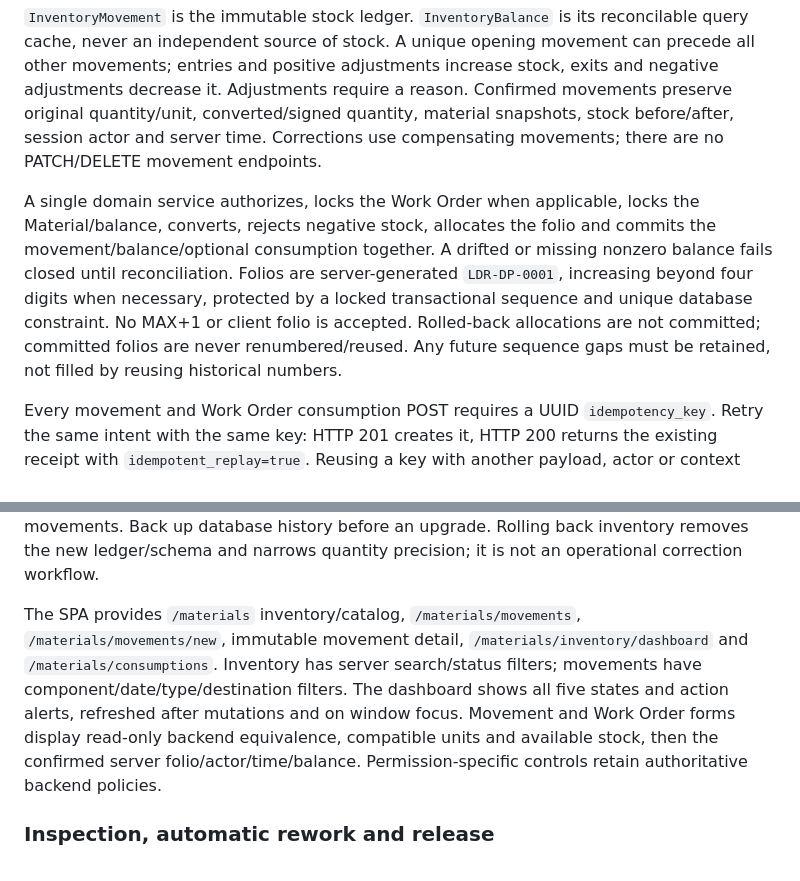
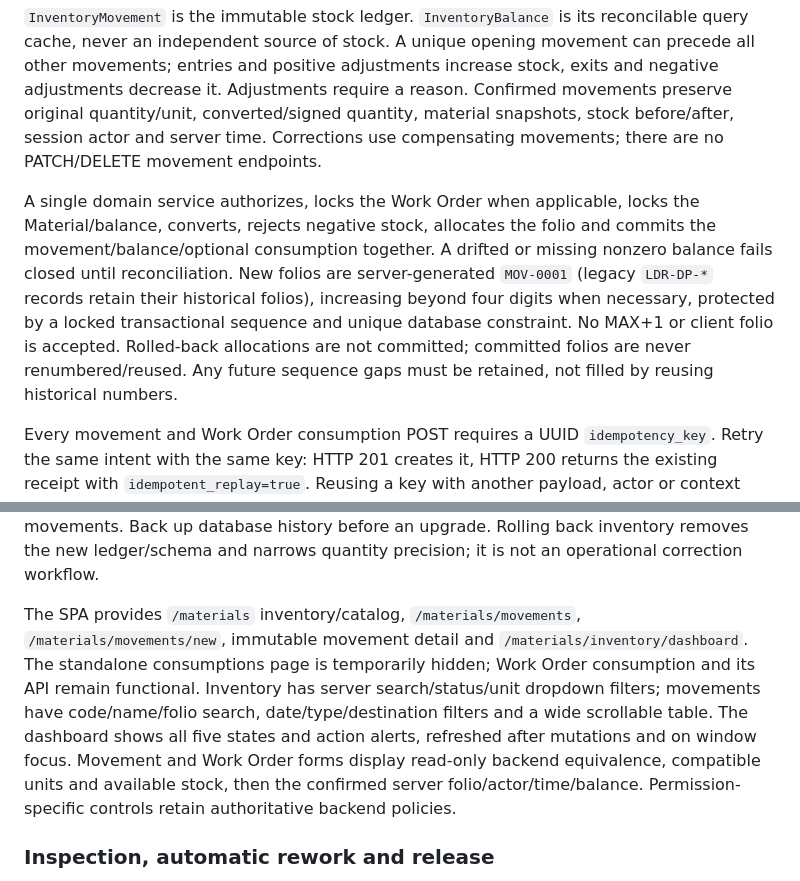
Before and after one commit to Chris34524/foton-detailing-paint, a Markdown page: README.md, 2 parts joined by grey strips. Drawn GitHub-style.

```diff
--- a/README.md
+++ b/README.md
@@ -213,7 +216,7 @@ Backend metadata defines the eight canonical units `Kg, L, ml, Pza, gr, cm, mts,
 
 `InventoryMovement` is the immutable stock ledger. `InventoryBalance` is its reconcilable query cache, never an independent source of stock. A unique opening movement can precede all other movements; entries and positive adjustments increase stock, exits and negative adjustments decrease it. Adjustments require a reason. Confirmed movements preserve original quantity/unit, converted/signed quantity, material snapshots, stock before/after, session actor and server time. Corrections use compensating movements; there are no PATCH/DELETE movement endpoints.
 
-A single domain service authorizes, locks the Work Order when applicable, locks the Material/balance, converts, rejects negative stock, allocates the folio and commits the movement/balance/optional consumption together. A drifted or missing nonzero balance fails closed until reconciliation. Folios are server-generated `LDR-DP-0001`, increasing beyond four digits when necessary, protected by a locked transactional sequence and unique database constraint. No MAX+1 or client folio is accepted. Rolled-back allocations are not committed; committed folios are never renumbered/reused. Any future sequence gaps must be retained, not filled by reusing historical numbers.
+A single domain service authorizes, locks the Work Order when applicable, locks the Material/balance, converts, rejects negative stock, allocates the folio and commits the movement/balance/optional consumption together. A drifted or missing nonzero balance fails closed until reconciliation. New folios are server-generated `MOV-0001` (legacy `LDR-DP-*` records retain their historical folios), increasing beyond four digits when necessary, protected by a locked transactional sequence and unique database constraint. No MAX+1 or client folio is accepted. Rolled-back allocations are not committed; committed folios are never renumbered/reused. Any future sequence gaps must be retained, not filled by reusing historical numbers.
 
 Every movement and Work Order consumption POST requires a UUID `idempotency_key`. Retry the same intent with the same key: HTTP 201 creates it, HTTP 200 returns the existing receipt with `idempotent_replay=true`. Reusing a key with another payload, actor or context returns 422. React retains the key for retries, including uncertain network/5xx outcomes. Confirmation recalculates the backend preview under locks; preview does not reserve stock.
 
@@ -242,7 +245,7 @@ The additive inventory migration normalizes known legacy unit aliases and widens
 
 Reconcile the cache using `docker compose exec backend php artisan inventory:reconcile` (nonzero exit on mismatch). Scope with `--material=ID`; add `--repair` to rebuild cached quantity and component totals from the exact immutable ledger, without adding movements. Back up database history before an upgrade. Rolling back inventory removes the new ledger/schema and narrows quantity precision; it is not an operational correction workflow.
 
-The SPA provides `/materials` inventory/catalog, `/materials/movements`, `/materials/movements/new`, immutable movement detail, `/materials/inventory/dashboard` and `/materials/consumptions`. Inventory has server search/status filters; movements have component/date/type/destination filters. The dashboard shows all five states and action alerts, refreshed after mutations and on window focus. Movement and Work Order forms display read-only backend equivalence, compatible units and available stock, then the confirmed server folio/actor/time/balance. Permission-specific controls retain authoritative backend policies.
+The SPA provides `/materials` inventory/catalog, `/materials/movements`, `/materials/movements/new`, immutable movement detail and `/materials/inventory/dashboard`. The standalone consumptions page is temporarily hidden; Work Order consumption and its API remain functional. Inventory has server search/status/unit dropdown filters; movements have code/name/folio search, date/type/destination filters and a wide scrollable table. The dashboard shows all five states and action alerts, refreshed after mutations and on window focus. Movement and Work Order forms display read-only backend equivalence, compatible units and available stock, then the confirmed server folio/actor/time/balance. Permission-specific controls retain authoritative backend policies.
 
 ### Inspection, automatic rework and release
 
```
Also changed, not shown: other parts of README.md (+6 -3 lines).
